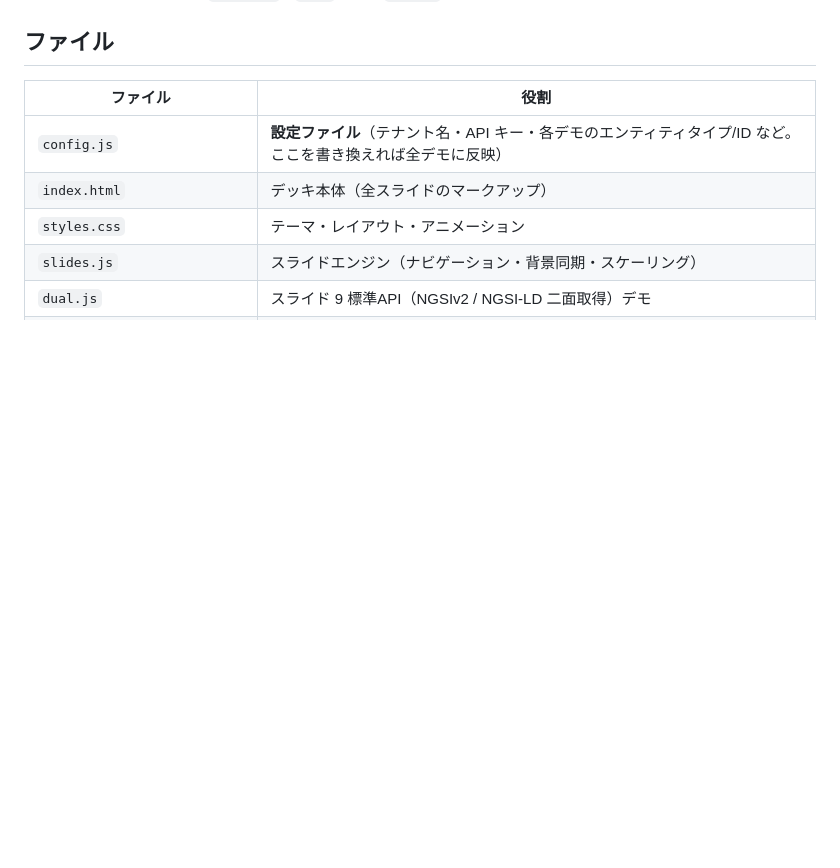
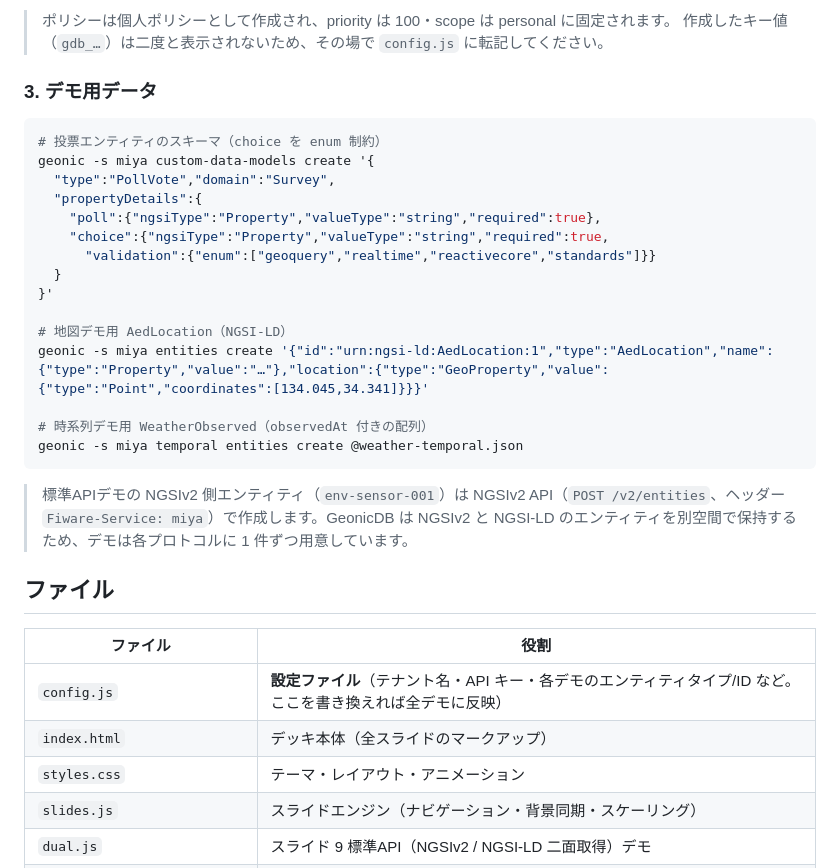
Before and after one commit to geolonia/geonicdb-livedeck, a Markdown page: README.md, the part around one of its changes. Rendered like a GitHub page; blank space fills up the shorter version.

````diff
--- a/README.md
+++ b/README.md
@@ -40,3 +109,27 @@ python3 -m http.server 8745
+> ポリシーは個人ポリシーとして作成され、priority は 100・scope は personal に固定されます。
+> 作成したキー値（`gdb_…`）は二度と表示されないため、その場で `config.js` に転記してください。
+
+### 3. デモ用データ
+
+```bash
+# 投票エンティティのスキーマ（choice を enum 制約）
+geonic -s miya custom-data-models create '{
+  "type":"PollVote","domain":"Survey",
+  "propertyDetails":{
+    "poll":{"ngsiType":"Property","valueType":"string","required":true},
+    "choice":{"ngsiType":"Property","valueType":"string","required":true,
+      "validation":{"enum":["geoquery","realtime","reactivecore","standards"]}}
+  }
+}'
+
+# 地図デモ用 AedLocation（NGSI-LD）
+geonic -s miya entities create '{"id":"urn:ngsi-ld:AedLocation:1","type":"AedLocation","name":{"type":"Property","value":"…"},"location":{"type":"GeoProperty","value":{"type":"Point","coordinates":[134.045,34.341]}}}'
+
+# 時系列デモ用 WeatherObserved（observedAt 付きの配列）
+geonic -s miya temporal entities create @weather-temporal.json
+```
+
+> 標準APIデモの NGSIv2 側エンティティ（`env-sensor-001`）は NGSIv2 API（`POST /v2/entities`、ヘッダー `Fiware-Service: miya`）で作成します。GeonicDB は NGSIv2 と NGSI-LD のエンティティを別空間で保持するため、デモは各プロトコルに 1 件ずつ用意しています。
 
 ## ファイル
 
````
Also changed, not shown: other parts of README.md (+75 -6 lines).
